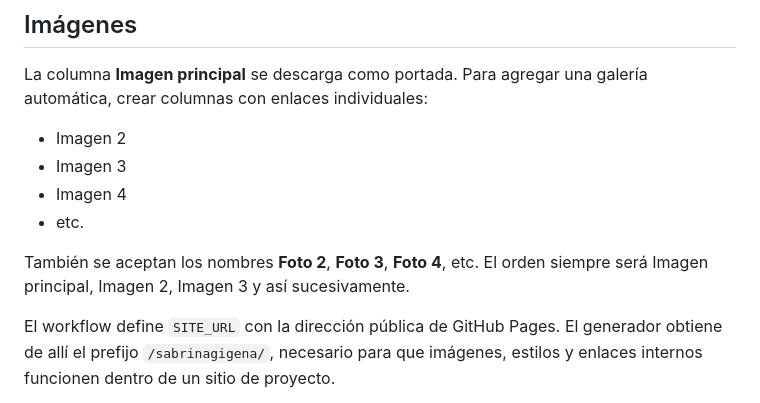
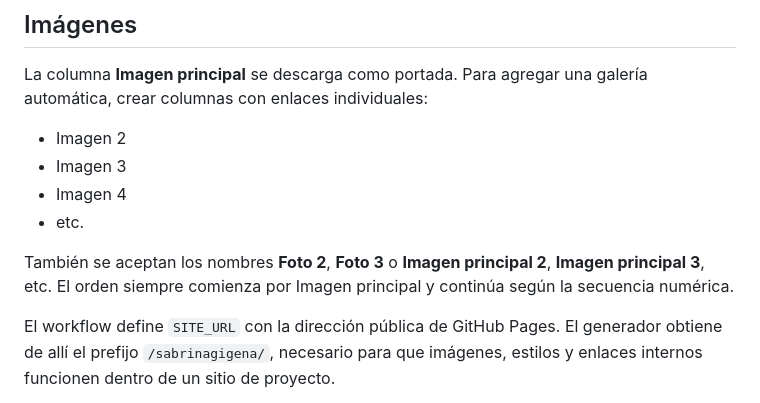
Before and after one commit to emanuelastudillo-mkt/sabrinagigena, a Markdown page: README-CATALOGO-SHEETS.md, the part around the change. Rendered like a GitHub page.

```diff
--- a/README-CATALOGO-SHEETS.md
+++ b/README-CATALOGO-SHEETS.md
@@ -40,7 +40,7 @@ La columna **Imagen principal** se descarga como portada. Para agregar una galer
 - Imagen 4
 - etc.
 
-También se aceptan los nombres **Foto 2**, **Foto 3**, **Foto 4**, etc. El orden siempre será Imagen principal, Imagen 2, Imagen 3 y así sucesivamente.
+También se aceptan los nombres **Foto 2**, **Foto 3** o **Imagen principal 2**, **Imagen principal 3**, etc. El orden siempre comienza por Imagen principal y continúa según la secuencia numérica.
 
 El workflow define `SITE_URL` con la dirección pública de GitHub Pages. El generador obtiene de allí el prefijo `/sabrinagigena/`, necesario para que imágenes, estilos y enlaces internos funcionen dentro de un sitio de proyecto.
 
```
